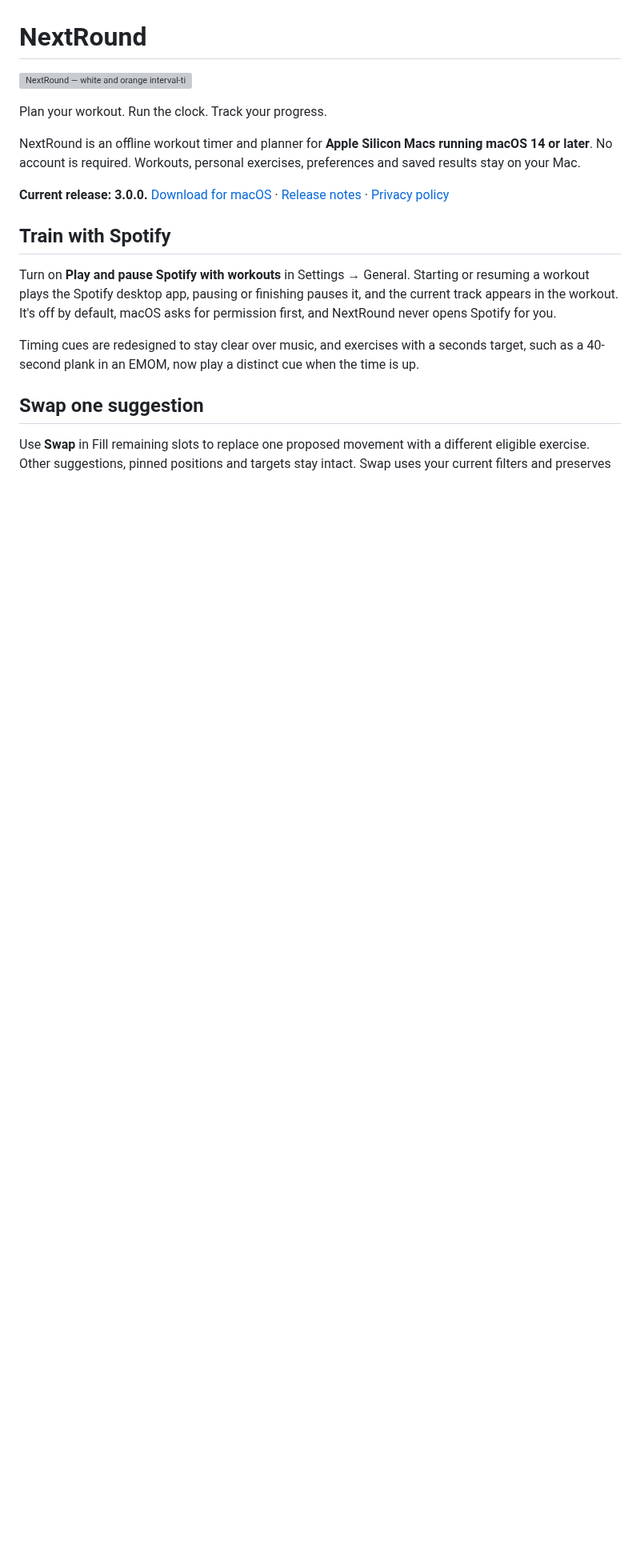
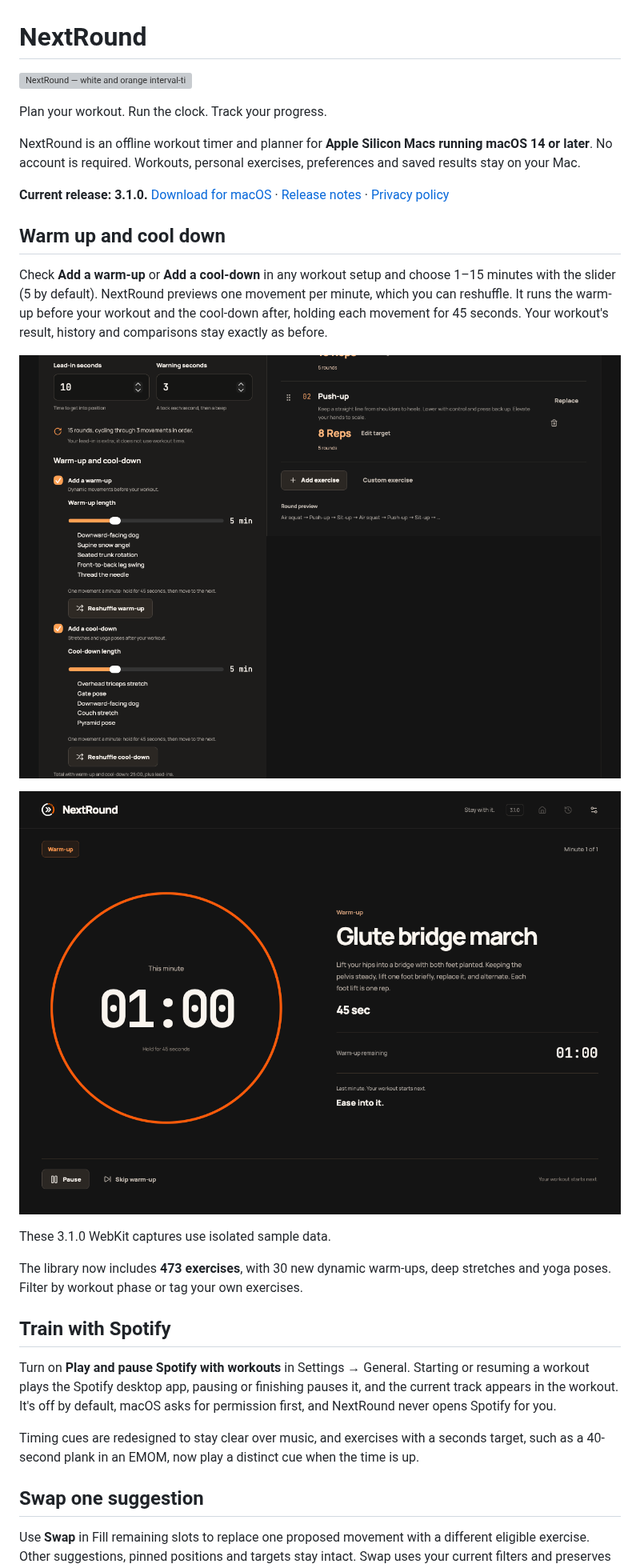
Before and after one commit to StormKiln/NextRound, a Markdown page: README.md, the part around the change. Shown at 80% size. Rendered like a GitHub page; pictures changed too: docs/screenshots/warmup-cooldown.png (added), docs/screenshots/warmup-runner.png (added); blank space fills up the shorter version; grey boxes are pictures that could not be loaded.

```diff
--- a/README.md
+++ b/README.md
@@ -6,7 +6,19 @@ Plan your workout. Run the clock. Track your progress.
 
 NextRound is an offline workout timer and planner for **Apple Silicon Macs running macOS 14 or later**. No account is required. Workouts, personal exercises, preferences and saved results stay on your Mac.
 
-**Current release: 3.0.0.** [Download for macOS](https://github.com/StormKiln/NextRound/releases/latest) · [Release notes](docs/release-notes-3.0.0.md) · [Privacy policy](PRIVACY.md)
+**Current release: 3.1.0.** [Download for macOS](https://github.com/StormKiln/NextRound/releases/latest) · [Release notes](docs/release-notes-3.1.0.md) · [Privacy policy](PRIVACY.md)
+
+## Warm up and cool down
+
+Check **Add a warm-up** or **Add a cool-down** in any workout setup and choose 1–15 minutes with the slider (5 by default). NextRound previews one movement per minute, which you can reshuffle. It runs the warm-up before your workout and the cool-down after, holding each movement for 45 seconds. Your workout's result, history and comparisons stay exactly as before.
+
+![Warm-up and cool-down options](docs/screenshots/warmup-cooldown.png)
+
+![Warm-up runner](docs/screenshots/warmup-runner.png)
+
+These 3.1.0 WebKit captures use isolated sample data.
+
+The library now includes **473 exercises**, with 30 new dynamic warm-ups, deep stretches and yoga poses. Filter by workout phase or tag your own exercises.
 
 ## Train with Spotify
 
```
Also changed, not shown: docs/app-store-3.1.0.md (added, +5 -0 lines), docs/release-notes-3.1.0.md (added, +15 -0 lines), docs/validation-3.1.0.md (added, +35 -0 lines), 7 other files.
